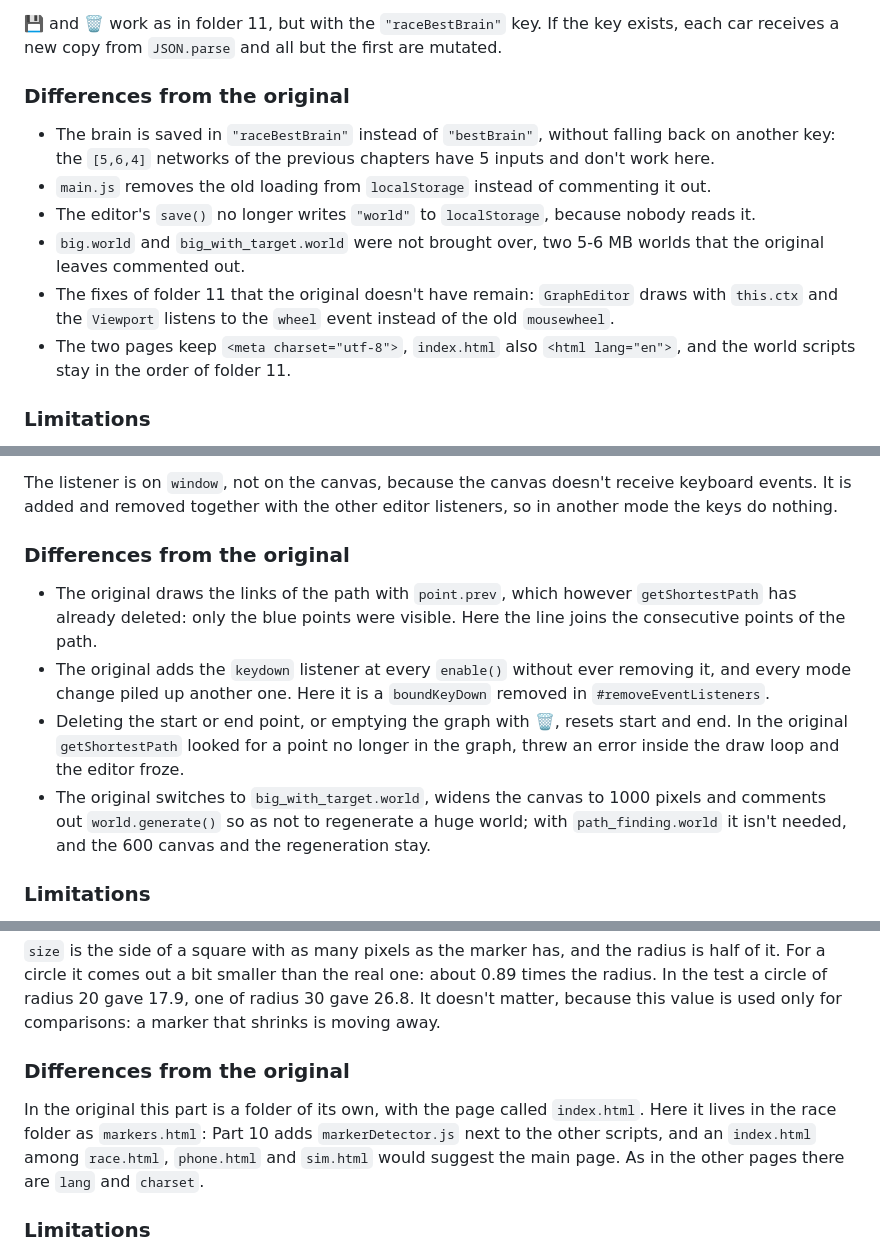
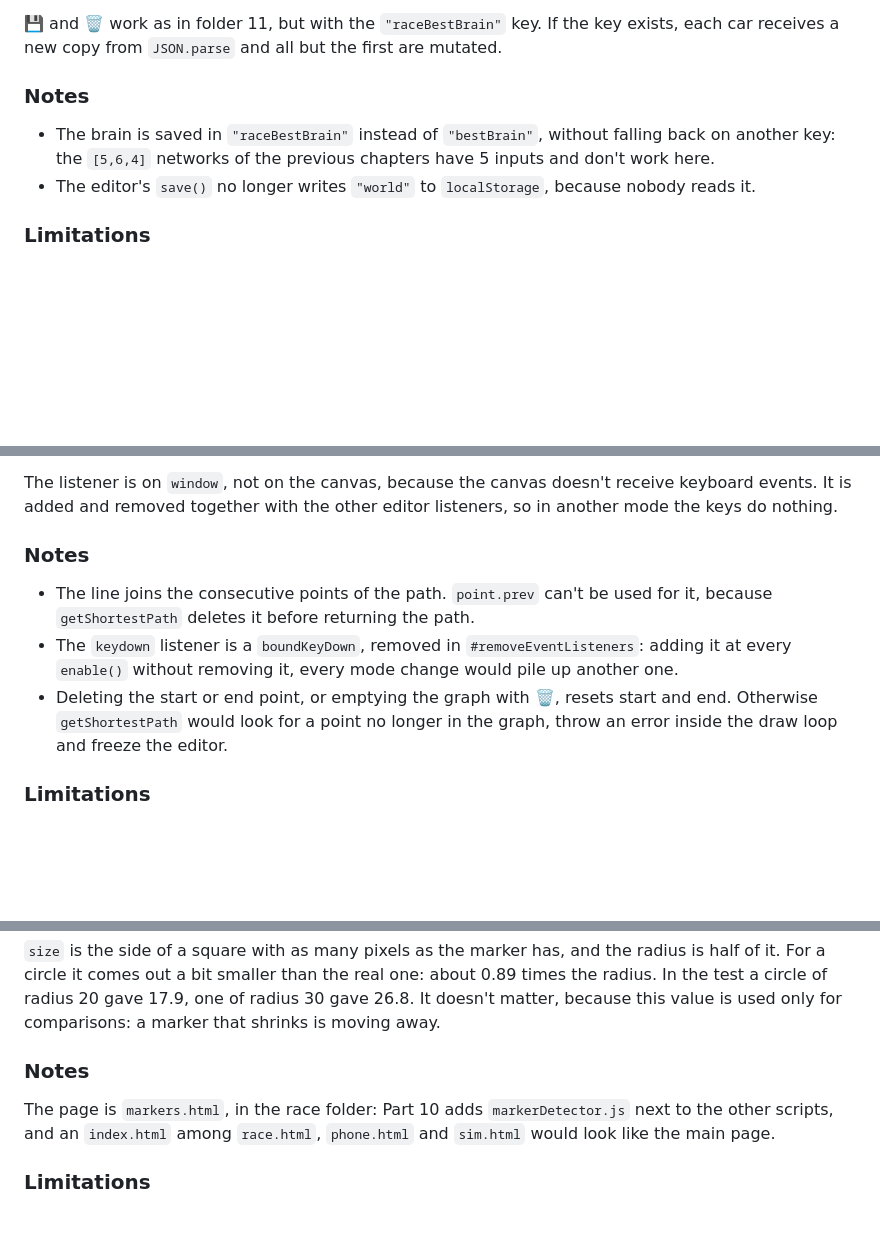
Before and after one commit to therealsivie/learning-to-drive, a Markdown page: 12. Race in the world/README.md, 3 parts joined by grey strips. Rendered like a GitHub page; blank space fills up the shorter version.

```diff
--- a/12. Race in the world/README.md
+++ b/12. Race in the world/README.md
@@ -151,18 +151,11 @@ of each other, as if they were just one.
 💾 and 🗑️ work as in folder 11, but with the `"raceBestBrain"` key. If the key exists, each car
 receives a new copy from `JSON.parse` and all but the first are mutated.
 
-### Differences from the original
+### Notes
 
 - The brain is saved in `"raceBestBrain"` instead of `"bestBrain"`, without falling back on
   another key: the `[5,6,4]` networks of the previous chapters have 5 inputs and don't work here.
-- `main.js` removes the old loading from `localStorage` instead of commenting it out.
 - The editor's `save()` no longer writes `"world"` to `localStorage`, because nobody reads it.
-- `big.world` and `big_with_target.world` were not brought over, two 5-6 MB worlds that the
-  original leaves commented out.
-- The fixes of folder 11 that the original doesn't have remain: `GraphEditor` draws with
-  `this.ctx` and the `Viewport` listens to the `wheel` event instead of the old `mousewheel`.
-- The two pages keep `<meta charset="utf-8">`, `index.html` also `<html lang="en">`, and the
-  world scripts stay in the order of folder 11.
 
 ### Limitations
 
@@ -258,19 +251,15 @@ The listener is on `window`, not on the canvas, because the canvas doesn't recei
 events. It is added and removed together with the other editor listeners, so in another mode the
 keys do nothing.
 
-### Differences from the original
+### Notes
 
-- The original draws the links of the path with `point.prev`, which however `getShortestPath` has
-  already deleted: only the blue points were visible. Here the line joins the consecutive points
-  of the path.
-- The original adds the `keydown` listener at every `enable()` without ever removing it, and every
-  mode change piled up another one. Here it is a `boundKeyDown` removed in `#removeEventListeners`.
-- Deleting the start or end point, or emptying the graph with 🗑️, resets start and end. In the
-  original `getShortestPath` looked for a point no longer in the graph, threw an error inside the
-  draw loop and the editor froze.
-- The original switches to `big_with_target.world`, widens the canvas to 1000 pixels and comments
-  out `world.generate()` so as not to regenerate a huge world; with `path_finding.world` it isn't
-  needed, and the 600 canvas and the regeneration stay.
+- The line joins the consecutive points of the path. `point.prev` can't be used for it, because
+  `getShortestPath` deletes it before returning the path.
+- The `keydown` listener is a `boundKeyDown`, removed in `#removeEventListeners`: adding it at
+  every `enable()` without removing it, every mode change would pile up another one.
+- Deleting the start or end point, or emptying the graph with 🗑️, resets start and end. Otherwise
+  `getShortestPath` would look for a point no longer in the graph, throw an error inside the draw
+  loop and freeze the editor.
 
 ### Limitations
 
@@ -1155,12 +1123,11 @@ it. For a circle it comes out a bit smaller than the real one: about 0.89 times
 test a circle of radius 20 gave 17.9, one of radius 30 gave 26.8. It doesn't matter, because this
 value is used only for comparisons: a marker that shrinks is moving away.
 
-### Differences from the original
+### Notes
 
-In the original this part is a folder of its own, with the page called `index.html`. Here it
-lives in the race folder as `markers.html`: Part 10 adds `markerDetector.js` next to the other
-scripts, and an `index.html` among `race.html`, `phone.html` and `sim.html` would suggest the main
-page. As in the other pages there are `lang` and `charset`.
+The page is `markers.html`, in the race folder: Part 10 adds `markerDetector.js` next to the other
+scripts, and an `index.html` among `race.html`, `phone.html` and `sim.html` would look like the
+main page.
 
 ### Limitations
 
```
Also changed, not shown: other parts of 12. Race in the world/README.md (+12 -43 lines), 11. Car in the world/README.md (+7 -29 lines), 7. Visualizing neural networks/README.md (+0 -7 lines).
